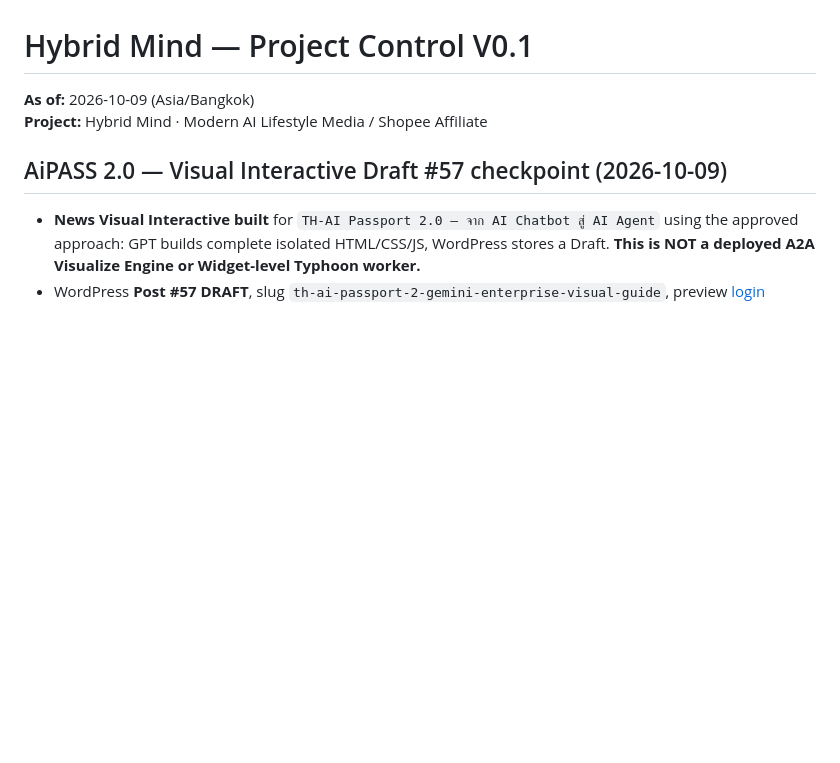
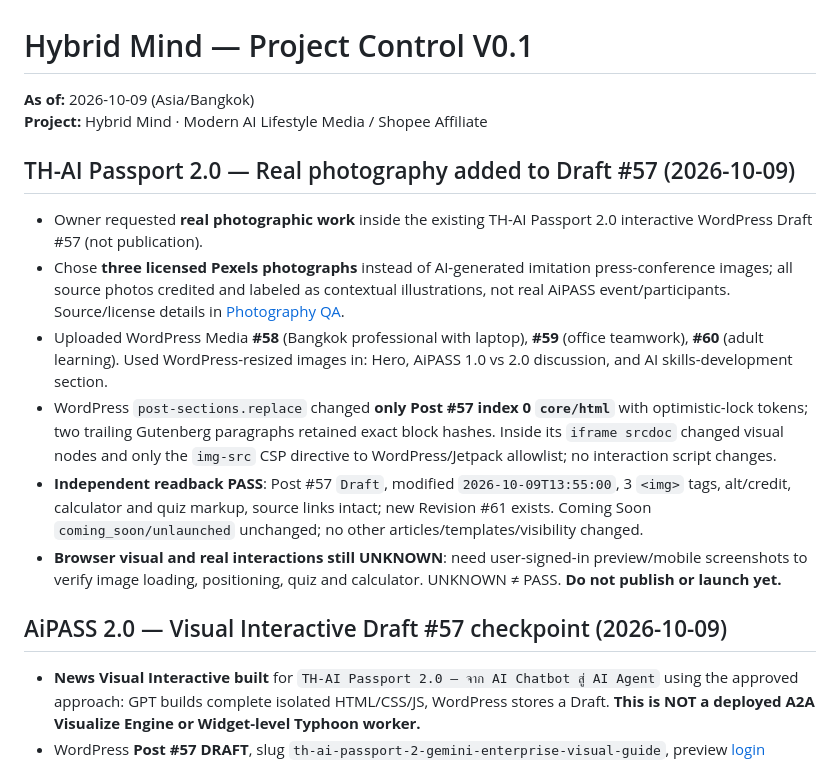
Before and after one commit to nustanakritwithai/HybridMind-, a Markdown page: docs/PROJECT_CONTROL.md, the part around the change. GitHub-like rendering; blank space fills up the shorter version.

Commit message:
docs: record three Pexels photos applied to TH-AI Passport Draft #57 and QA hold

```diff
--- a/docs/PROJECT_CONTROL.md
+++ b/docs/PROJECT_CONTROL.md
@@ -2,6 +2,15 @@
 
 **As of:** 2026-10-09 (Asia/Bangkok)
 **Project:** Hybrid Mind · Modern AI Lifestyle Media / Shopee Affiliate
+
+## TH-AI Passport 2.0 — Real photography added to Draft #57 (2026-10-09)
+
+- Owner requested **real photographic work** inside the existing TH-AI Passport 2.0 interactive WordPress Draft #57 (not publication).
+- Chose **three licensed Pexels photographs** instead of AI-generated imitation press-conference images; all source photos credited and labeled as contextual illustrations, not real AiPASS event/participants. Source/license details in [Photography QA](wordpress/TH_AI_PASSPORT_2_REAL_PHOTOGRAPHY_QA_2026-10-09.md).
+- Uploaded WordPress Media **#58** (Bangkok professional with laptop), **#59** (office teamwork), **#60** (adult learning). Used WordPress-resized images in: Hero, AiPASS 1.0 vs 2.0 discussion, and AI skills-development section.
+- WordPress `post-sections.replace` changed **only Post #57 index 0 `core/html`** with optimistic-lock tokens; two trailing Gutenberg paragraphs retained exact block hashes. Inside its `iframe srcdoc` changed visual nodes and only the `img-src` CSP directive to WordPress/Jetpack allowlist; no interaction script changes.
+- **Independent readback PASS**: Post #57 `Draft`, modified `2026-10-09T13:55:00`, 3 `<img>` tags, alt/credit, calculator and quiz markup, source links intact; new Revision #61 exists. Coming Soon `coming_soon/unlaunched` unchanged; no other articles/templates/visibility changed.
+- **Browser visual and real interactions still UNKNOWN**: need user-signed-in preview/mobile screenshots to verify image loading, positioning, quiz and calculator. UNKNOWN ≠ PASS. **Do not publish or launch yet.**
 
 ## AiPASS 2.0 — Visual Interactive Draft #57 checkpoint (2026-10-09)
 
```
